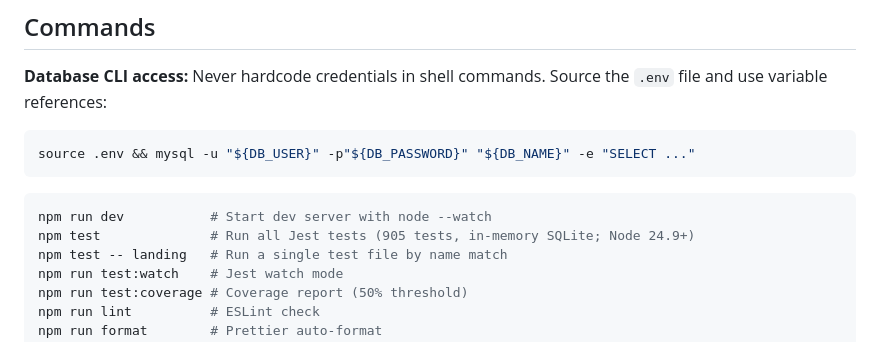
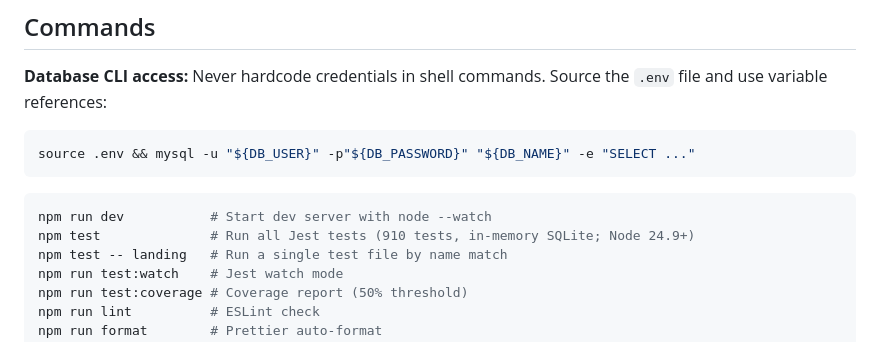
Before and after one commit to headwalluk/vulnz, a Markdown page: CLAUDE.md, the part around the change. GitHub-like rendering.

````diff
--- a/CLAUDE.md
+++ b/CLAUDE.md
@@ -16,7 +16,7 @@ source .env && mysql -u "${DB_USER}" -p"${DB_PASSWORD}" "${DB_NAME}" -e "SELECT
 
 ```bash
 npm run dev           # Start dev server with node --watch
-npm test              # Run all Jest tests (905 tests, in-memory SQLite; Node 24.9+)
+npm test              # Run all Jest tests (910 tests, in-memory SQLite; Node 24.9+)
 npm test -- landing   # Run a single test file by name match
 npm run test:watch    # Jest watch mode
 npm run test:coverage # Coverage report (50% threshold)
````
Also changed, not shown: CHANGELOG.md (+1 -0 lines).
